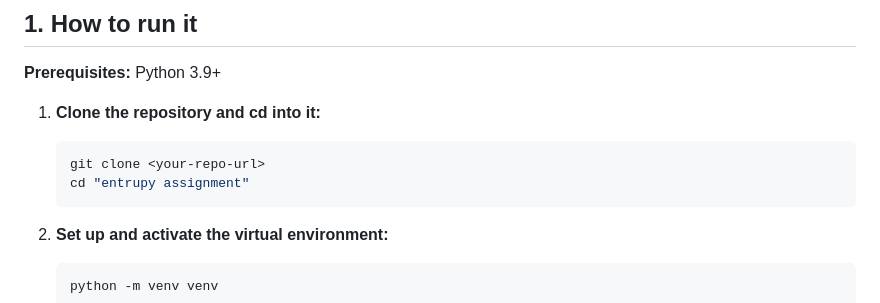
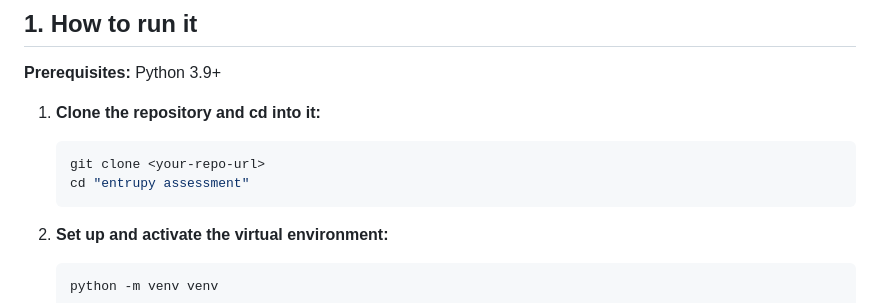
Before and after one commit to anshikaphul1/entrupy-assessment, a Markdown page: README.md, the part around the change. Drawn GitHub-style.

````diff
--- a/README.md
+++ b/README.md
@@ -10,7 +10,7 @@ A real-time scalable system designed to monitor product prices from multiple sec
 1. **Clone the repository and cd into it:**
    ```bash
    git clone <your-repo-url>
-   cd "entrupy assignment"
+   cd "entrupy assessment"
    ```
 
 2. **Set up and activate the virtual environment:**
````
